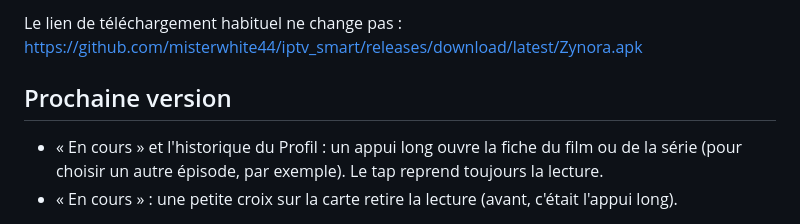
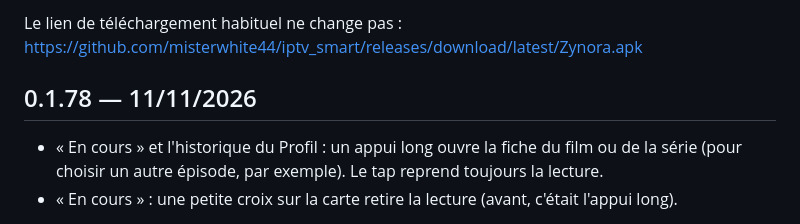
Before and after one commit to misterwhite44/iptv_smart, a Markdown page: CHANGELOG.md, the part around the change. Rendered like a GitHub page.

Commit message:
CHANGELOG : version 0.1.78

```diff
--- a/CHANGELOG.md
+++ b/CHANGELOG.md
@@ -18,7 +18,7 @@ remplacé tout seul par le numéro de la version et sa date.
 Le lien de téléchargement habituel ne change pas :
 https://github.com/misterwhite44/iptv_smart/releases/download/latest/Zynora.apk
 
-## Prochaine version
+## 0.1.78 — 11/11/2026
 - « En cours » et l'historique du Profil : un appui long ouvre la fiche du
   film ou de la série (pour choisir un autre épisode, par exemple). Le tap
   reprend toujours la lecture.
```
